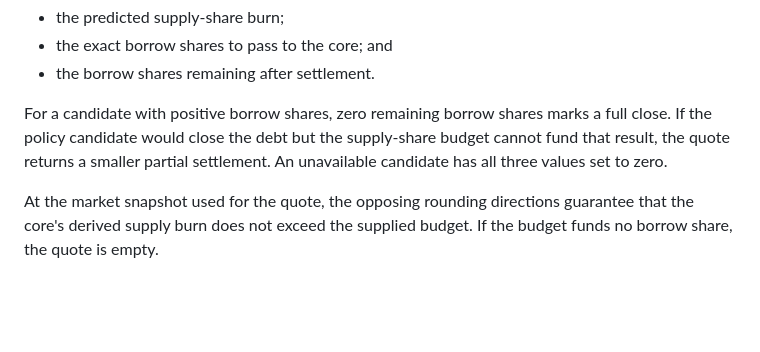
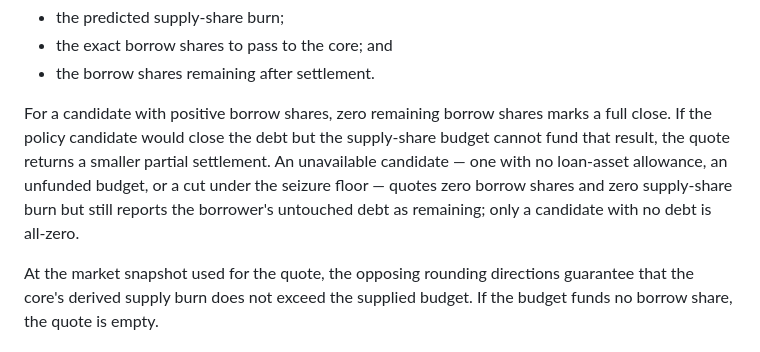
Before and after one commit to lidofinance/lend-markets, a Markdown page: docs/specs/lender-settlement.md, the part around the change. Rendered like a GitHub page; blank space fills up the shorter version.

Commit message:
docs(settle): update specs to reflect last changes

```diff
--- a/docs/specs/lender-settlement.md
+++ b/docs/specs/lender-settlement.md
@@ -151,7 +151,7 @@ Each quote candidate contains:
 - the exact borrow shares to pass to the core; and
 - the borrow shares remaining after settlement.
 
-For a candidate with positive borrow shares, zero remaining borrow shares marks a full close. If the policy candidate would close the debt but the supply-share budget cannot fund that result, the quote returns a smaller partial settlement. An unavailable candidate has all three values set to zero.
+For a candidate with positive borrow shares, zero remaining borrow shares marks a full close. If the policy candidate would close the debt but the supply-share budget cannot fund that result, the quote returns a smaller partial settlement. An unavailable candidate — one with no loan-asset allowance, an unfunded budget, or a cut under the seizure floor — quotes zero borrow shares and zero supply-share burn but still reports the borrower's untouched debt as remaining; only a candidate with no debt is all-zero.
 
 At the market snapshot used for the quote, the opposing rounding directions guarantee that the core's derived supply burn does not exceed the supplied budget. If the budget funds no borrow share, the quote is empty.
 
```
Also changed, not shown: 2 other files.
